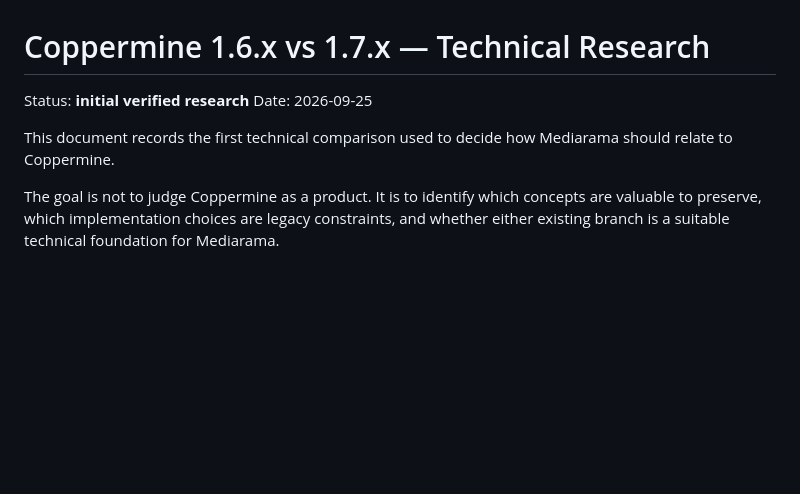
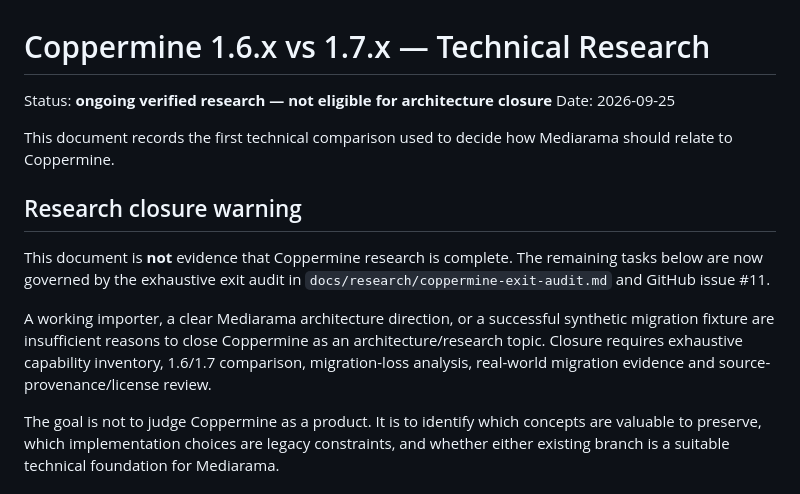
Before and after one commit to cemfirat/mediarama-gallery, a Markdown page: docs/research/coppermine-1.6-vs-1.7.md, the part around the change. GitHub-like rendering; blank space fills up the shorter version.

Commit message:
research: block premature Coppermine architecture closure

```diff
--- a/docs/research/coppermine-1.6-vs-1.7.md
+++ b/docs/research/coppermine-1.6-vs-1.7.md
@@ -1,9 +1,15 @@
 # Coppermine 1.6.x vs 1.7.x — Technical Research
 
-Status: **initial verified research**
+Status: **ongoing verified research — not eligible for architecture closure**
 Date: 2026-09-25
 
 This document records the first technical comparison used to decide how Mediarama should relate to Coppermine.
+
+## Research closure warning
+
+This document is **not** evidence that Coppermine research is complete. The remaining tasks below are now governed by the exhaustive exit audit in `docs/research/coppermine-exit-audit.md` and GitHub issue #11.
+
+A working importer, a clear Mediarama architecture direction, or a successful synthetic migration fixture are insufficient reasons to close Coppermine as an architecture/research topic. Closure requires exhaustive capability inventory, 1.6/1.7 comparison, migration-loss analysis, real-world migration evidence and source-provenance/license review.
 
 The goal is not to judge Coppermine as a product. It is to identify which concepts are valuable to preserve, which implementation choices are legacy constraints, and whether either existing branch is a suitable technical foundation for Mediarama.
 
```
